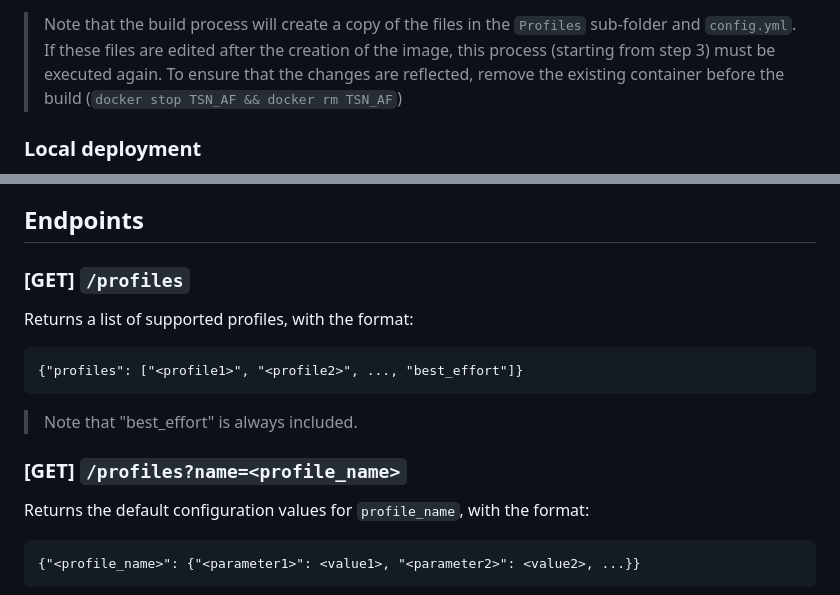
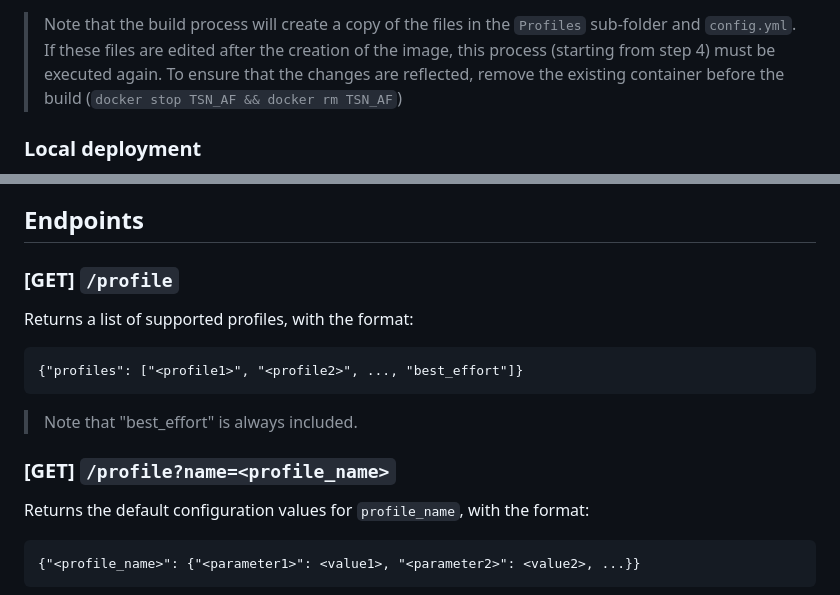
Before and after one commit to EVOLVED-5G/TSN_FrontEnd, a Markdown page: README.md, 2 parts joined by grey strips. GitHub-like rendering.

Commit message:
Fix documentation

```diff
--- a/README.md
+++ b/README.md
@@ -61,7 +61,7 @@ default, the TSN AF will listen on port 8888, however, this can be modified by p
 parameter to `run.sh`.
 
 > Note that the build process will create a copy of the files in the `Profiles` sub-folder and `config.yml`. If these
-> files are edited after the creation of the image, this process (starting from step 3) must be executed again.
+> files are edited after the creation of the image, this process (starting from step 4) must be executed again.
 > To ensure that the changes are reflected, remove the existing container before the build
 > (`docker stop TSN_AF && docker rm TSN_AF`)
 
@@ -80,7 +80,7 @@ The TSN AF can be deployed directly in a host machine. The procedure is as follo
 
 ## Endpoints
 
-### [GET] `/profiles`
+### [GET] `/profile`
 
 Returns a list of supported profiles, with the format:
 
@@ -90,7 +90,7 @@ Returns a list of supported profiles, with the format:
 
 > Note that "best_effort" is always included.
 
-### [GET] `/profiles?name=<profile_name>`
+### [GET] `/profile?name=<profile_name>`
 
 Returns the default configuration values for `profile_name`, with the format:
 
```
